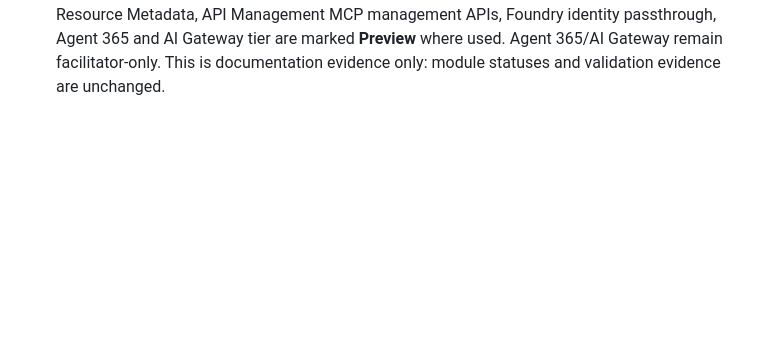
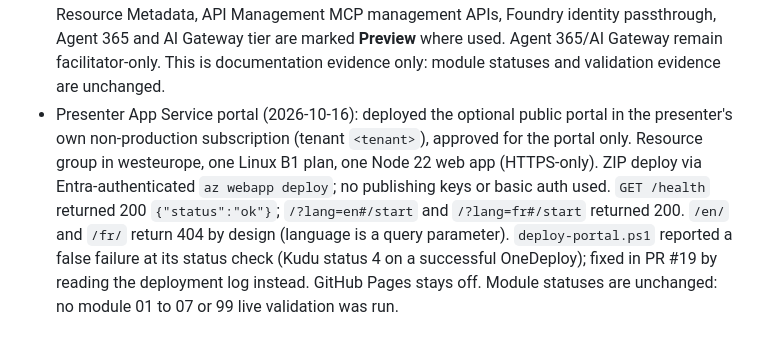
Before and after one commit to olivMertens/governed-mcp-workshop, a Markdown page: docs/PROGRESS.md, the part around the change. Drawn GitHub-style; blank space fills up the shorter version.

Commit message:
docs: record presenter App Service portal evidence (#20)
Co-authored-by: Copilot <223556219+Copilot@users.noreply.github.com>

```diff
--- a/docs/PROGRESS.md
+++ b/docs/PROGRESS.md
@@ -309,3 +309,11 @@ or in an approved author-owned non-production tenant.
   Protected Resource Metadata, API Management MCP management APIs, Foundry identity passthrough, Agent 365 and
   AI Gateway tier are marked **Preview** where used. Agent 365/AI Gateway remain facilitator-only.
   This is documentation evidence only: module statuses and validation evidence are unchanged.
+- Presenter App Service portal (2026-10-16): deployed the optional public portal in the presenter's own
+  non-production subscription (tenant `<tenant>`), approved for the portal only. Resource group
+  in westeurope, one Linux B1 plan, one Node 22 web app (HTTPS-only). ZIP deploy via Entra-authenticated
+  `az webapp deploy`; no publishing keys or basic auth used. `GET /health` returned 200 `{"status":"ok"}`;
+  `/?lang=en#/start` and `/?lang=fr#/start` returned 200. `/en/` and `/fr/` return 404 by design (language is
+  a query parameter). `deploy-portal.ps1` reported a false failure at its status check (Kudu status 4 on a
+  successful OneDeploy); fixed in PR #19 by reading the deployment log instead. GitHub Pages stays off.
+  Module statuses are unchanged: no module 01 to 07 or 99 live validation was run.
```
Also changed, not shown: docs/PRESENTER.md (+2 -0 lines), docs/sources.md (+7 -0 lines).
